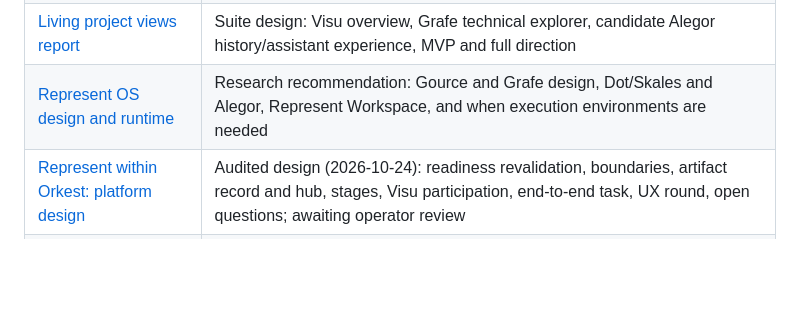
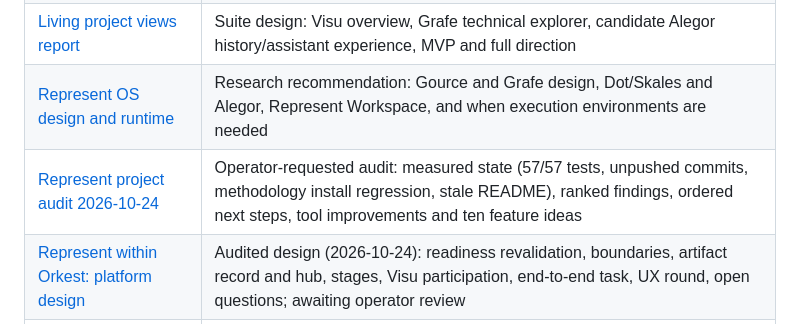
Before and after one commit to Jlabarca/represent, a Markdown page: docs/README.md, the part around the change. GitHub-like rendering; blank space fills up the shorter version.

```diff
--- a/docs/README.md
+++ b/docs/README.md
@@ -62,6 +62,7 @@ Before the fresh Orkest-platform design, read the **[exploration learning record
 | [Reference repository study](research/reports/Represent%20reference%20repository%20study.md) | Source-grounded reuse/adapt/avoid synthesis |
 | [Living project views report](research/reports/Represent%20living%20project%20views.md) | Suite design: Visu overview, Grafe technical explorer, candidate Alegor history/assistant experience, MVP and full direction |
 | [Represent OS design and runtime](research/reports/Represent%20OS%20design%20and%20runtime.md) | Research recommendation: Gource and Grafe design, Dot/Skales and Alegor, Represent Workspace, and when execution environments are needed |
+| [Represent project audit 2026-10-24](research/reports/Represent%20project%20audit%202026-10-24.md) | Operator-requested audit: measured state (57/57 tests, unpushed commits, methodology install regression, stale README), ranked findings, ordered next steps, tool improvements and ten feature ideas |
 | [Represent within Orkest: platform design](research/reports/Represent%20within%20Orkest%20platform%20design.md) | Audited design (2026-10-24): readiness revalidation, boundaries, artifact record and hub, stages, Visu participation, end-to-end task, UX round, open questions; awaiting operator review |
 | [Represent within the Orkest platform](research/reports/Represent%20within%20the%20Orkest%20platform.md) | Compares the earlier Represent-centered workspace with the user's Orkest-first AI developer-tooling direction; recommends an integration proof and separates current source evidence from product intent |
 | [Represent Workspace infographic](../experiments/represent-os-concept/index.html) | Interactive research artifact comparing workspace and runtime choices; concept only, not a working OS or integrated shell |
```
Also changed, not shown: docs/LOGBOOK.md (+18 -0 lines), 1 other file.
